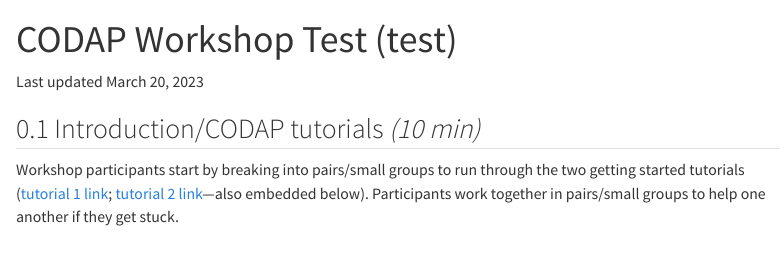
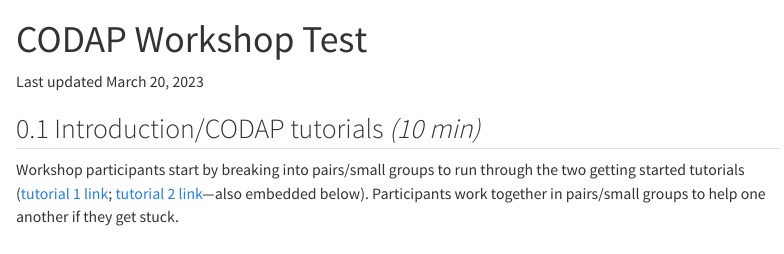
Before and after one commit to concord-consortium/codap-guides, a Quarto document (workshop_test/workshop_test.qmd): the page in a window 1100 px wide, from its top. Rendered offline with R 4.5, knitr and Pandoc in place of Quarto, with nearby package versions; menus at the side of the page are left out.

Commit message:
fixing extra test

```diff
--- a/workshop_test/workshop_test.qmd
+++ b/workshop_test/workshop_test.qmd
@@ -1,5 +1,5 @@
 ---
-title: "CODAP Workshop Test (test)"
+title: "CODAP Workshop Test"
 format:
   html:
     toc: true
```
